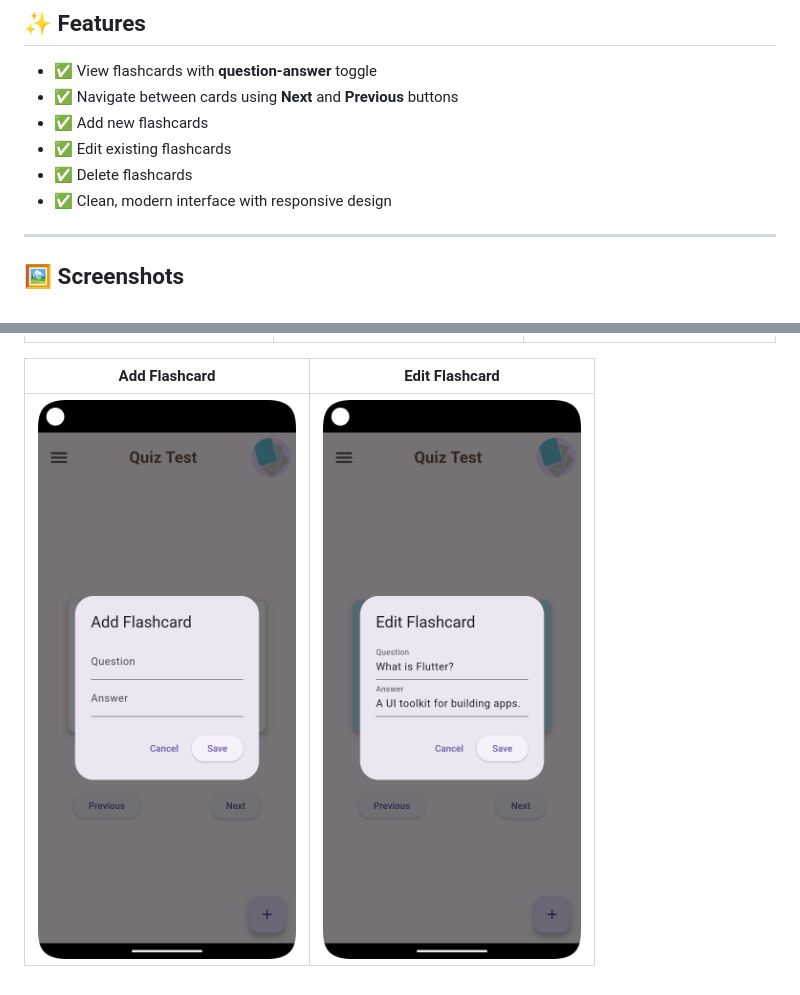
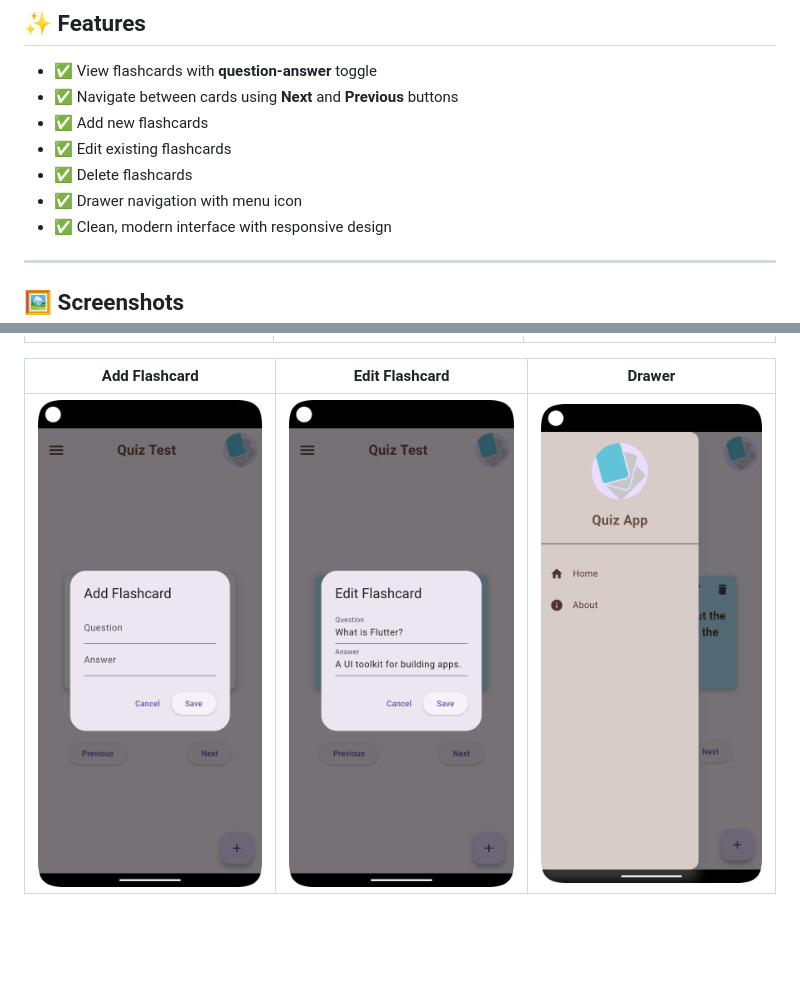
Before and after one commit to SAKIB0004/flashcard_quiz_app, a Markdown page: README.md, 2 parts joined by grey strips. GitHub-like rendering; pictures changed too: ui_images/6.png (added); blank space fills up the shorter version.

```diff
--- a/README.md
+++ b/README.md
@@ -11,6 +11,7 @@
 - ✅ Add new flashcards
 - ✅ Edit existing flashcards
 - ✅ Delete flashcards
+- ✅ Drawer navigation with menu icon
 - ✅ Clean, modern interface with responsive design
 
 
@@ -22,6 +23,6 @@
 |---------------------------|--------------------------|-------------------------|
 | ![intro](ui_images/1.png) | ![home](ui_images/2.png) | ![ans](ui_images/3.png) |
 
-| Add Flashcard           | Edit Flashcard           |
-|-------------------------|--------------------------|
-| ![add](ui_images/5.png) | ![edit](ui_images/4.png) |
+| Add Flashcard           | Edit Flashcard           | Drawer                     |
+|-------------------------|--------------------------|----------------------------|
+| ![add](ui_images/5.png) | ![edit](ui_images/4.png) | ![drawer](ui_images/6.png) |
```
Also changed, not shown: 1 other file.
